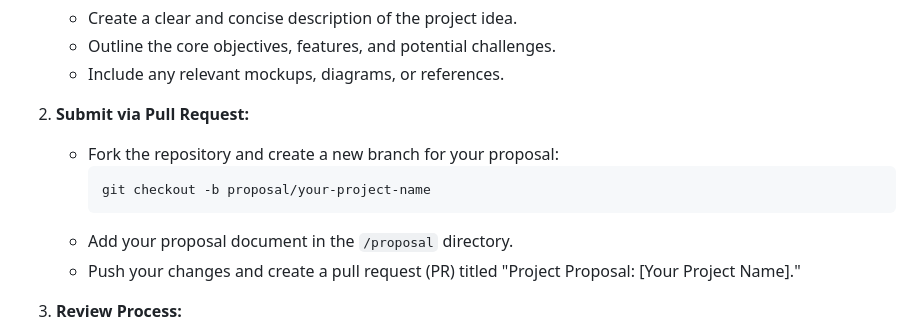
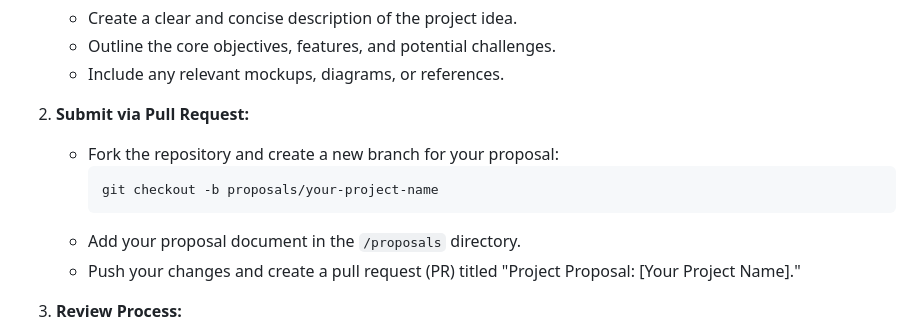
Before and after one commit to TeamSSRI/teamssri.github.io, a Markdown page: README.md, the part around the change. Drawn GitHub-style.

Commit message:
Fixed typo with proposal directory.

````diff
--- a/README.md
+++ b/README.md
@@ -35,9 +35,9 @@ To ensure our projects align with the team's goals and maintain high standards,
 2. **Submit via Pull Request:**
    - Fork the repository and create a new branch for your proposal:
      ```bash
-     git checkout -b proposal/your-project-name
+     git checkout -b proposals/your-project-name
      ```
-   - Add your proposal document in the `/proposal` directory.
+   - Add your proposal document in the `/proposals` directory.
    - Push your changes and create a pull request (PR) titled "Project Proposal: [Your Project Name]."
 
 3. **Review Process:**
````
